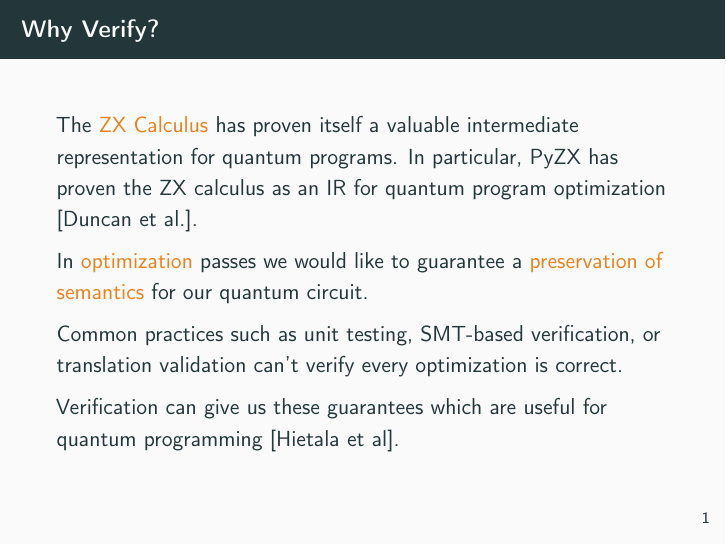
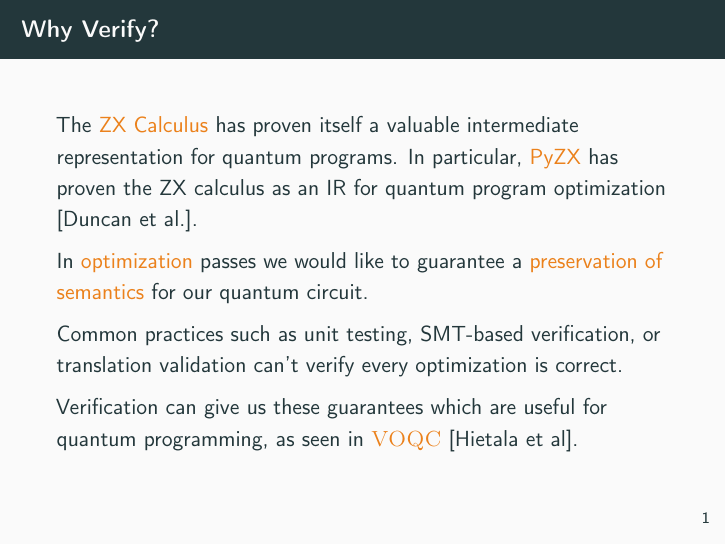
Before and after one commit to adrianleh/vyzx-qpl-talk, LaTeX slides (main.tex): page 5 of 22. Compiled offline with pdfLaTeX; a LaTeX package or settings file that is missing is left out.

Commit message:
update talk

```diff
--- a/main.tex
+++ b/main.tex
@@ -88,7 +88,7 @@
 \newcommand{\QASM}{\texttt{QASM}\xspace}
 \newcommand{\QLib}{\texttt{QuantumLib}\xspace}
 \newcommand{\pyZX}{PyZX\xspace}
-\newcommand{\VOQC}{\textsc{Voqc}\xspace}
+\newcommand{\VOQC}{\textsc{VOQC}\xspace}
 \newcommand{\QWIRE}{\texttt{QWIRE}\xspace}
 \newcommand{\inQWIRE}{\texttt{inQWIRE}\xspace}
 \newcommand{\certiq}{\texttt{CertiQ}\xspace}
@@ -192,13 +192,13 @@ No. CCF-1730449 and the Air Force Office of Scientific Research under Grant No.
 
 \begin{frame}{Why Verify?}
 
-  The \alert{ZX Calculus} has proven itself a valuable intermediate representation for quantum programs. In particular, \pyZX has proven the ZX calculus as an IR for quantum program optimization [Duncan et al.]. \pause
+  The \alert{ZX Calculus} has proven itself a valuable intermediate representation for quantum programs. In particular, \alert{\pyZX} has proven the ZX calculus as an IR for quantum program optimization [Duncan et al.]. \pause
 
     In \alert{optimization} passes we would like to guarantee a \alert{preservation of semantics} for our quantum circuit.\pause
 
     Common practices such as unit testing, SMT-based verification, or translation validation can't verify every optimization is correct.\pause
 
-    Verification can give us these guarantees which are useful for quantum programming [Hietala et al].
+    Verification can give us these guarantees which are useful for quantum programming, as seen in \alert{\VOQC} [Hietala et al].
 
 \end{frame}
 
```
Also changed, not shown: main.tex (1 more changed lines).
